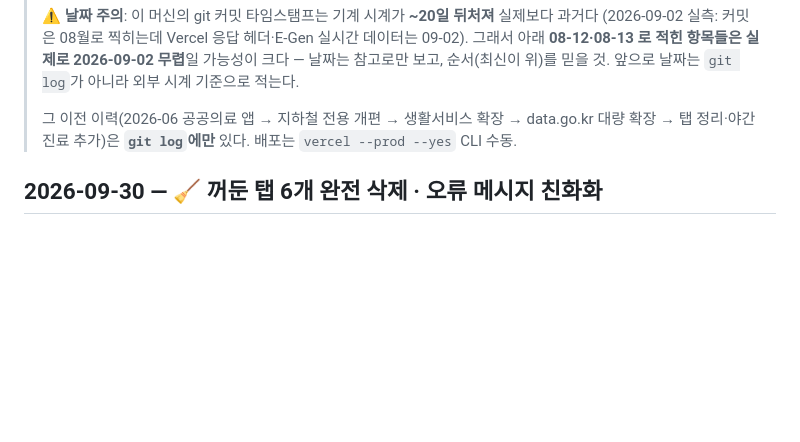
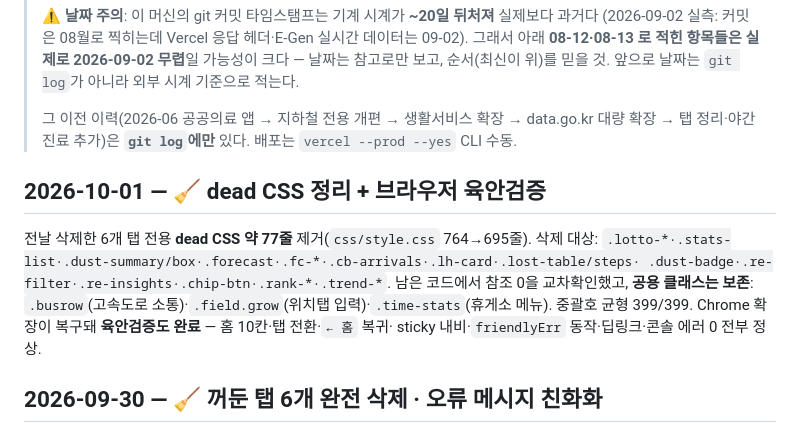
Before and after one commit to cslis07/gong-medical-app, a Markdown page: CHANGELOG.md, the part around the change. Drawn GitHub-style; blank space fills up the shorter version.

Commit message:
[DOC] dead CSS 정리·육안검증 기록 (CHANGELOG·PROJECT_STATUS)
Co-Authored-By: Claude Opus 4.8 <noreply@anthropic.com>

```diff
--- a/CHANGELOG.md
+++ b/CHANGELOG.md
@@ -11,6 +11,15 @@
 >
 > 그 이전 이력(2026-06 공공의료 앱 → 지하철 전용 개편 → 생활서비스 확장 → data.go.kr 대량 확장
 > → 탭 정리·야간진료 추가)은 **`git log`에만** 있다. 배포는 `vercel --prod --yes` CLI 수동.
+
+## 2026-10-01 — 🧹 dead CSS 정리 + 브라우저 육안검증
+
+전날 삭제한 6개 탭 전용 **dead CSS 약 77줄** 제거(`css/style.css` 764→695줄). 삭제 대상:
+`.lotto-*·.stats-list·.dust-summary/box·.forecast·.fc-*·.cb-arrivals·.lh-card·.lost-table/steps·
+.dust-badge·.re-filter·.re-insights·.chip-btn·.rank-*·.trend-*`. 남은 코드에서 참조 0을 교차확인했고,
+**공용 클래스는 보존**: `.busrow`(고속도로 소통)·`.field.grow`(위치탭 입력)·`.time-stats`(휴게소 메뉴).
+중괄호 균형 399/399. Chrome 확장이 복구돼 **육안검증도 완료** — 홈 10칸·탭 전환·`← 홈` 복귀·
+sticky 내비·`friendlyErr` 동작·딥링크·콘솔 에러 0 전부 정상.
 
 ## 2026-09-30 — 🧹 꺼둔 탭 6개 완전 삭제 · 오류 메시지 친화화
 
```
Also changed, not shown: PROJECT_STATUS.md (+2 -2 lines).
